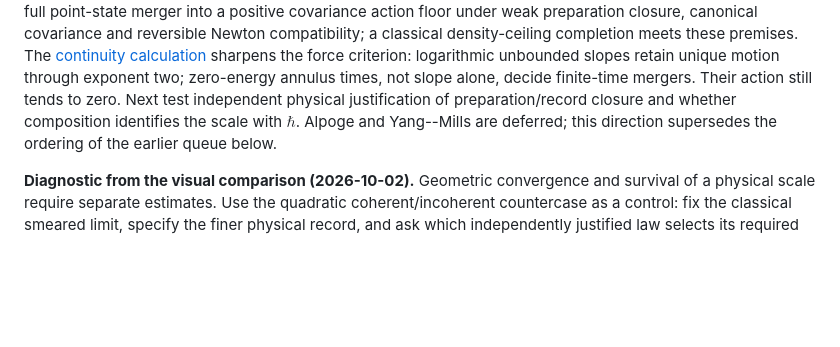
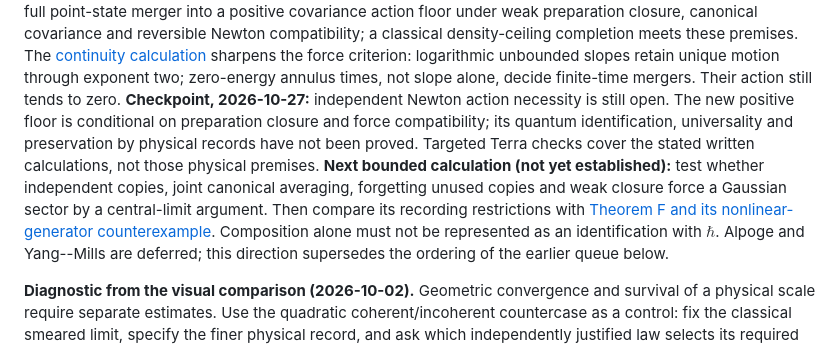
Before and after one commit to arivero/navstokgap, a Markdown page: research/STATE.md, the part around the change. Rendered like a GitHub page; blank space fills up the shorter version.

Commit message:
Record the Newton checkpoint and explicit remaining physical premises
Co-Authored-By: GPT-6 Codex <noreply@openai.com>

```diff
--- a/research/STATE.md
+++ b/research/STATE.md
@@ -121,8 +121,17 @@ The [continuity calculation](../notes/newton-continuity-time-scales.md)
 sharpens the force criterion: logarithmic unbounded slopes retain unique
 motion through exponent two; zero-energy annulus times, not slope alone,
 decide finite-time mergers. Their action still tends to zero.
-Next test independent physical justification of preparation/record closure
-and whether composition identifies the scale with $\hbar$.
+**Checkpoint, 2026-10-27:** independent Newton action necessity is still
+open. The new positive floor is conditional on preparation closure and
+force compatibility; its quantum identification, universality and
+preservation by physical records have not been proved. Targeted Terra
+checks cover the stated written calculations, not those physical premises.
+**Next bounded calculation (not yet established):** test whether independent
+copies, joint canonical averaging, forgetting unused copies and weak
+closure force a Gaussian sector by a central-limit argument. Then compare
+its recording restrictions with [Theorem F and its nonlinear-generator
+counterexample](../notes/newton-indeterminacy-routes.md#4-a-constructive-replacement-a-statistical-speed-theorem).
+Composition alone must not be represented as an identification with $\hbar$.
 Alpoge and Yang--Mills are deferred;
 this direction supersedes the ordering of the earlier queue below.
 
```
